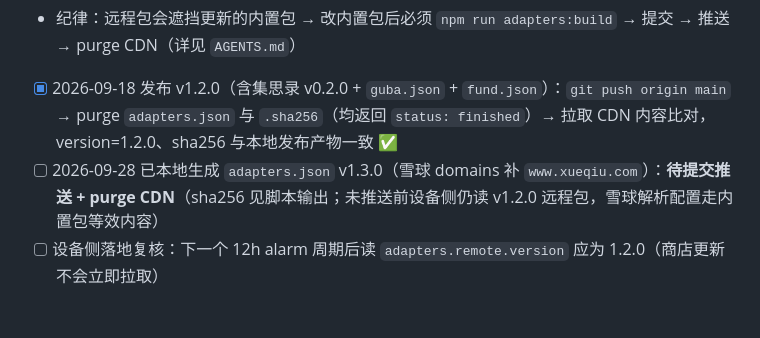
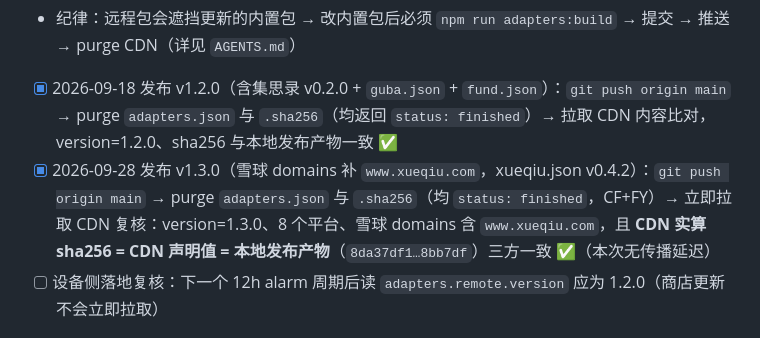
Before and after one commit to jin2lv/chrome_time_filter, a Markdown page: VERIFY-CHECKLIST.md, the part around the change. GitHub-like rendering.

```diff
--- a/VERIFY-CHECKLIST.md
+++ b/VERIFY-CHECKLIST.md
@@ -167,7 +167,7 @@
 - [ ] 远程版本递增的设备侧落地：等下一个 12h alarm 周期后读 `adapters.remote.version`
 - 纪律：远程包会遮挡更新的内置包 → 改内置包后必须 `npm run adapters:build` → 提交 → 推送 → purge CDN（详见 `AGENTS.md`）
 - [x] 2026-09-18 发布 v1.2.0（含集思录 v0.2.0 + `guba.json` + `fund.json`）：`git push origin main` → purge `adapters.json` 与 `.sha256`（均返回 `status: finished`）→ 拉取 CDN 内容比对，version=1.2.0、sha256 与本地发布产物一致 ✅
-- [ ] 2026-09-28 已本地生成 `adapters.json` v1.3.0（雪球 domains 补 `www.xueqiu.com`）：**待提交推送 + purge CDN**（sha256 见脚本输出；未推送前设备侧仍读 v1.2.0 远程包，雪球解析配置走内置包等效内容）
+- [x] 2026-09-28 发布 v1.3.0（雪球 domains 补 `www.xueqiu.com`，xueqiu.json v0.4.2）：`git push origin main` → purge `adapters.json` 与 `.sha256`（均 `status: finished`，CF+FY）→ 立即拉取 CDN 复核：version=1.3.0、8 个平台、雪球 domains 含 `www.xueqiu.com`，且 **CDN 实算 sha256 = CDN 声明值 = 本地发布产物**（`8da37df1…8bb7df`）三方一致 ✅（本次无传播延迟）
 - [ ] 设备侧落地复核：下一个 12h alarm 周期后读 `adapters.remote.version` 应为 1.2.0（商店更新不会立即拉取）
 
 ## 12. 性能（P1-4）
```
Also changed, not shown: DEV-PLAN.md (+1 -1 lines).
